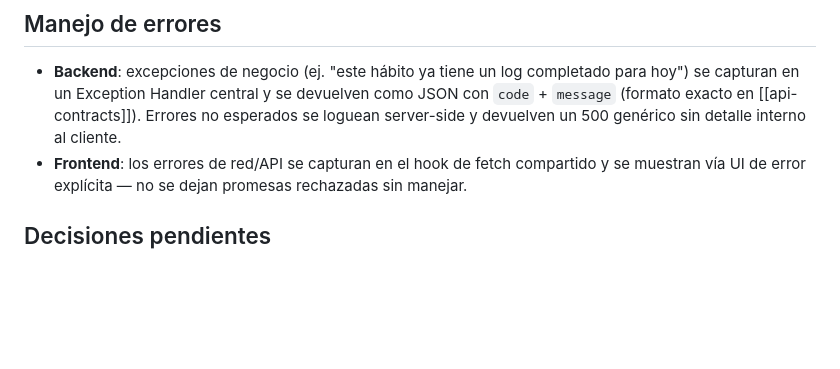
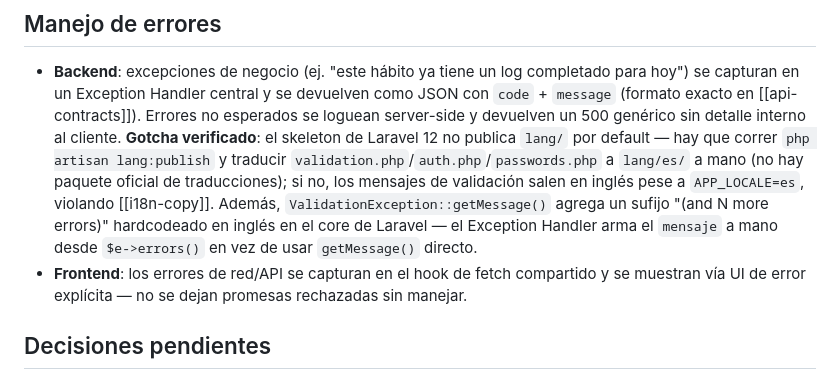
Before and after one commit to Gonzalo-Romero-V/Habit-Tracker, a Markdown page: vault/decisions/architecture.md, the part around the change. Drawn GitHub-style; blank space fills up the shorter version.

Commit message:
docs(vault): document the missing lang/es gotcha in architecture.md

```diff
--- a/vault/decisions/architecture.md
+++ b/vault/decisions/architecture.md
@@ -86,6 +86,15 @@ created: 2026-07-17
   devuelven como JSON con `code` + `message` (formato exacto en
   [[api-contracts]]). Errores no esperados se loguean server-side y
   devuelven un 500 genérico sin detalle interno al cliente.
+  **Gotcha verificado**: el skeleton de Laravel 12 no publica `lang/`
+  por default — hay que correr `php artisan lang:publish` y traducir
+  `validation.php`/`auth.php`/`passwords.php` a `lang/es/` a mano (no
+  hay paquete oficial de traducciones); si no, los mensajes de
+  validación salen en inglés pese a `APP_LOCALE=es`, violando
+  [[i18n-copy]]. Además, `ValidationException::getMessage()` agrega un
+  sufijo "(and N more errors)" hardcodeado en inglés en el core de
+  Laravel — el Exception Handler arma el `mensaje` a mano desde
+  `$e->errors()` en vez de usar `getMessage()` directo.
 - **Frontend**: los errores de red/API se capturan en el hook de fetch
   compartido y se muestran vía UI de error explícita — no se dejan
   promesas rechazadas sin manejar.
```
